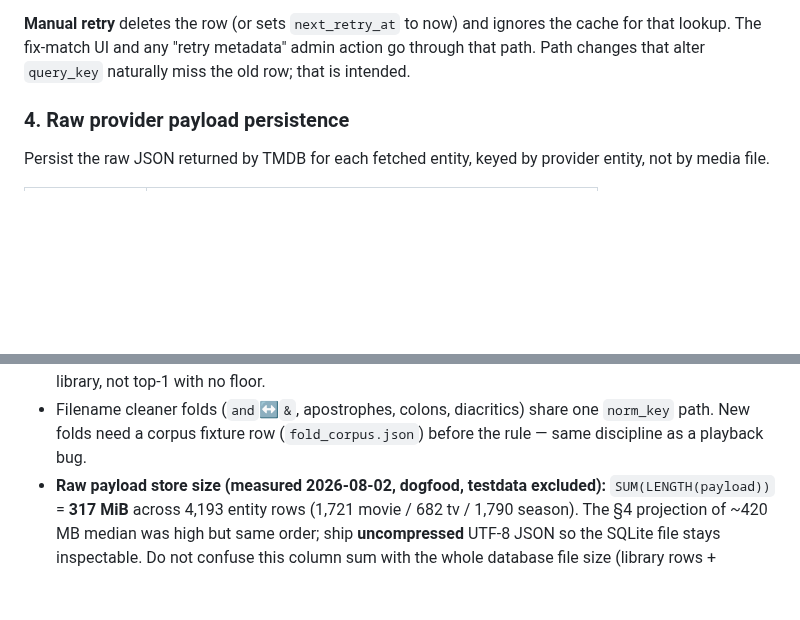
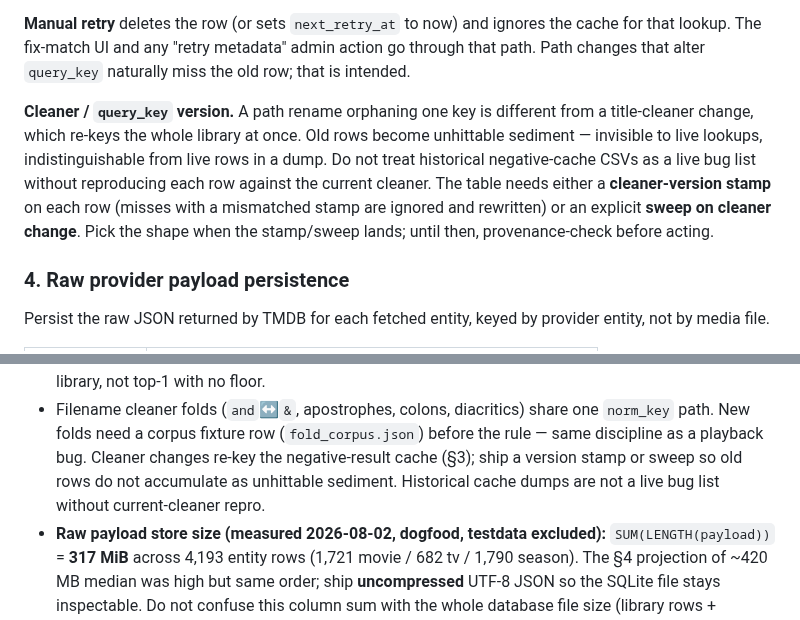
Before and after one commit to nightjar-tv/nightjar, a Markdown page: docs/adr/0026-metadata-pipeline.md, 2 parts joined by grey strips. GitHub-like rendering; blank space fills up the shorter version.

Commit message:
docs(adr-0026): neg-cache cleaner-version stamp or sweep
A cleaner change re-keys the whole library; old query_key rows become
unhittable sediment. Path-orphan behaviour is not enough — stamp or sweep.

```diff
--- a/docs/adr/0026-metadata-pipeline.md
+++ b/docs/adr/0026-metadata-pipeline.md
@@ -160,6 +160,16 @@ should not hot-loop). A rescan before `next_retry_at` skips the network.
 ignores the cache for that lookup. The fix-match UI and any "retry
 metadata" admin action go through that path. Path changes that alter
 `query_key` naturally miss the old row; that is intended.
+
+**Cleaner / `query_key` version.** A path rename orphaning one key is
+different from a title-cleaner change, which re-keys the whole library at
+once. Old rows become unhittable sediment — invisible to live lookups,
+indistinguishable from live rows in a dump. Do not treat historical
+negative-cache CSVs as a live bug list without reproducing each row
+against the current cleaner. The table needs either a **cleaner-version
+stamp** on each row (misses with a mismatched stamp are ignored and
+rewritten) or an explicit **sweep on cleaner change**. Pick the shape
+when the stamp/sweep lands; until then, provenance-check before acting.
 
 ### 4. Raw provider payload persistence
 
@@ -444,6 +454,10 @@ only on the ready subset.
 - Filename cleaner folds (`and`↔`&`, apostrophes, colons, diacritics) share
   one `norm_key` path. New folds need a corpus fixture row
   (`fold_corpus.json`) before the rule — same discipline as a playback bug.
+  Cleaner changes re-key the negative-result cache (§3); ship a version
+  stamp or sweep so old rows do not accumulate as unhittable sediment.
+  Historical cache dumps are not a live bug list without current-cleaner
+  repro.
 - **Raw payload store size (measured 2026-08-02, dogfood, testdata
   excluded):** `SUM(LENGTH(payload))` = **317 MiB** across 4,193 entity
   rows (1,721 movie / 682 tv / 1,790 season). The §4 projection of
```
